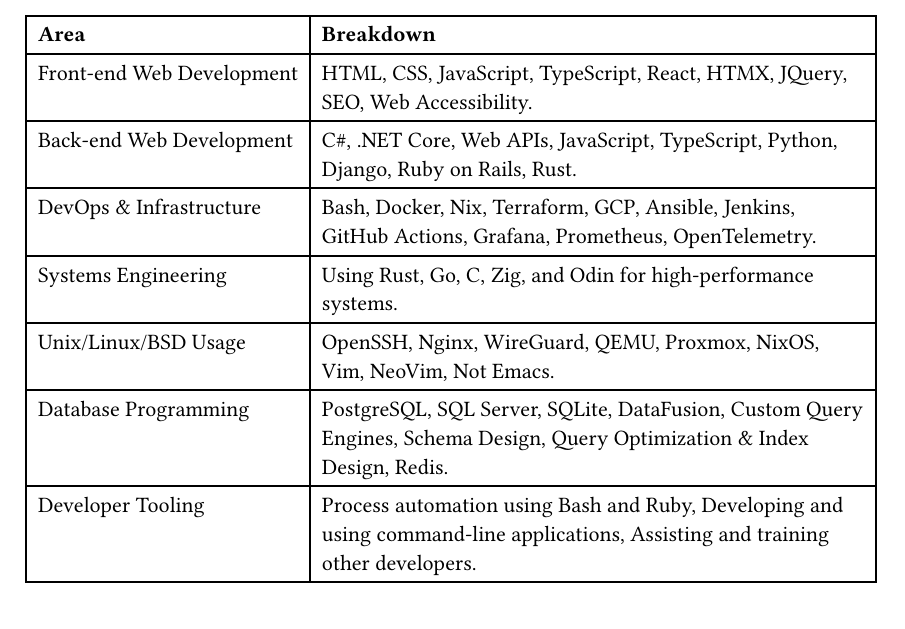
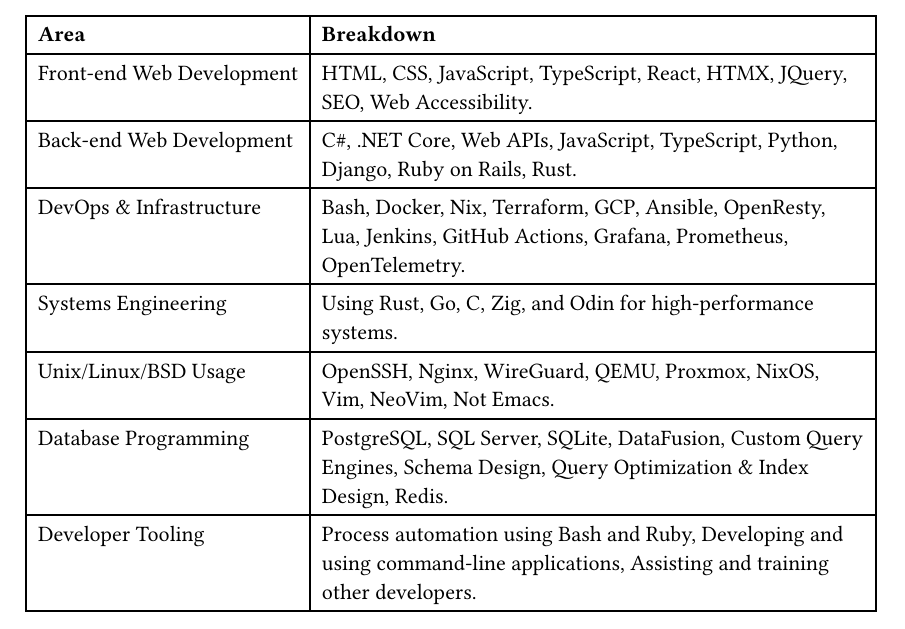
Before and after one commit to EliasPrescott/the-kitchen, a Typst document (documents/resume.typ): part of page 2 of 2, cut so that both start at the same text. Compiled offline with Typst 0.15; a missing font is replaced by an installed copy or a similar font.

Commit message:
Update resume.typ

```diff
--- a/documents/resume.typ
+++ b/documents/resume.typ
@@ -162,7 +162,7 @@
 
   [Front-end Web Development], [HTML, CSS, JavaScript, TypeScript, React, HTMX, JQuery, SEO, Web Accessibility.],
   [Back-end Web Development], [C\#, .NET Core, Web APIs, JavaScript, TypeScript, Python, Django, Ruby on Rails, Rust.],
-  [DevOps & Infrastructure], [Bash, Docker, Nix, Terraform, GCP, Ansible, Jenkins, GitHub Actions, Grafana, Prometheus, OpenTelemetry.],
+  [DevOps & Infrastructure], [Bash, Docker, Nix, Terraform, GCP, Ansible, OpenResty, Lua, Jenkins, GitHub Actions, Grafana, Prometheus, OpenTelemetry.],
   [Systems Engineering], [Using Rust, Go, C, Zig, and Odin for high-performance systems.],
   [Unix/Linux/BSD Usage], [OpenSSH, Nginx, WireGuard, QEMU, Proxmox, NixOS, Vim, NeoVim, Not Emacs.],
   [Database Programming], [PostgreSQL, SQL Server, SQLite, DataFusion, Custom Query Engines, Schema Design, Query Optimization & Index Design, Redis.],
```
